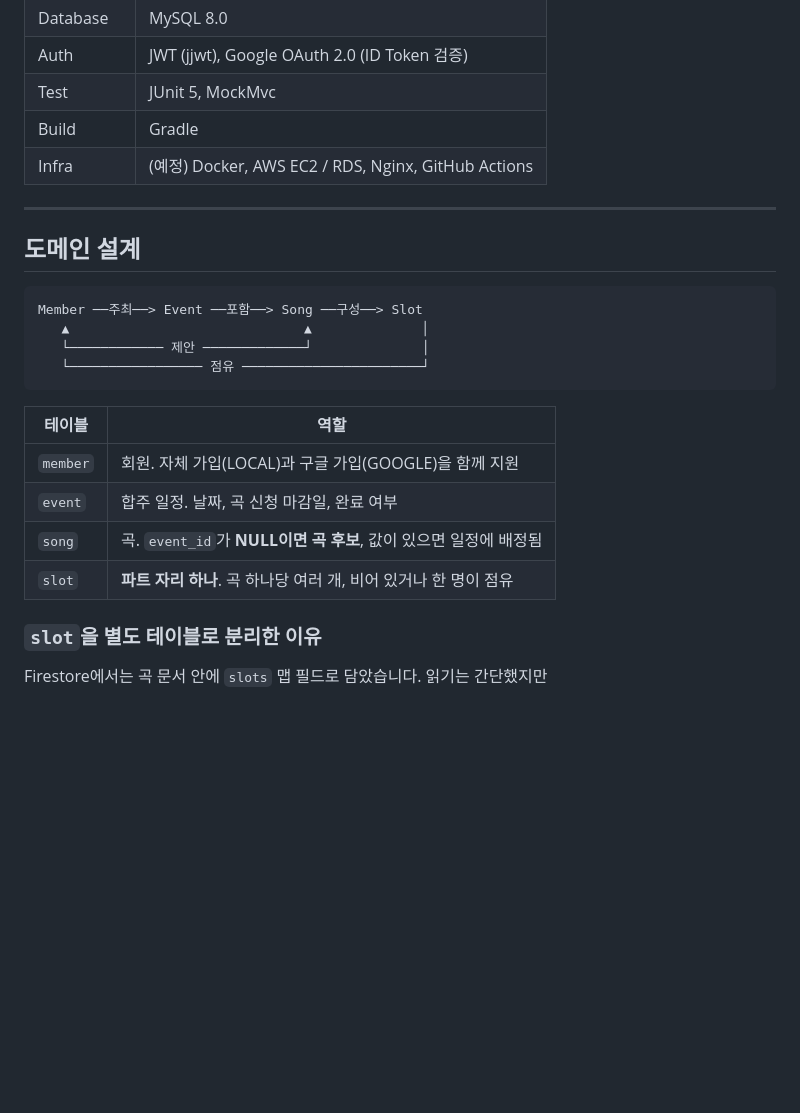
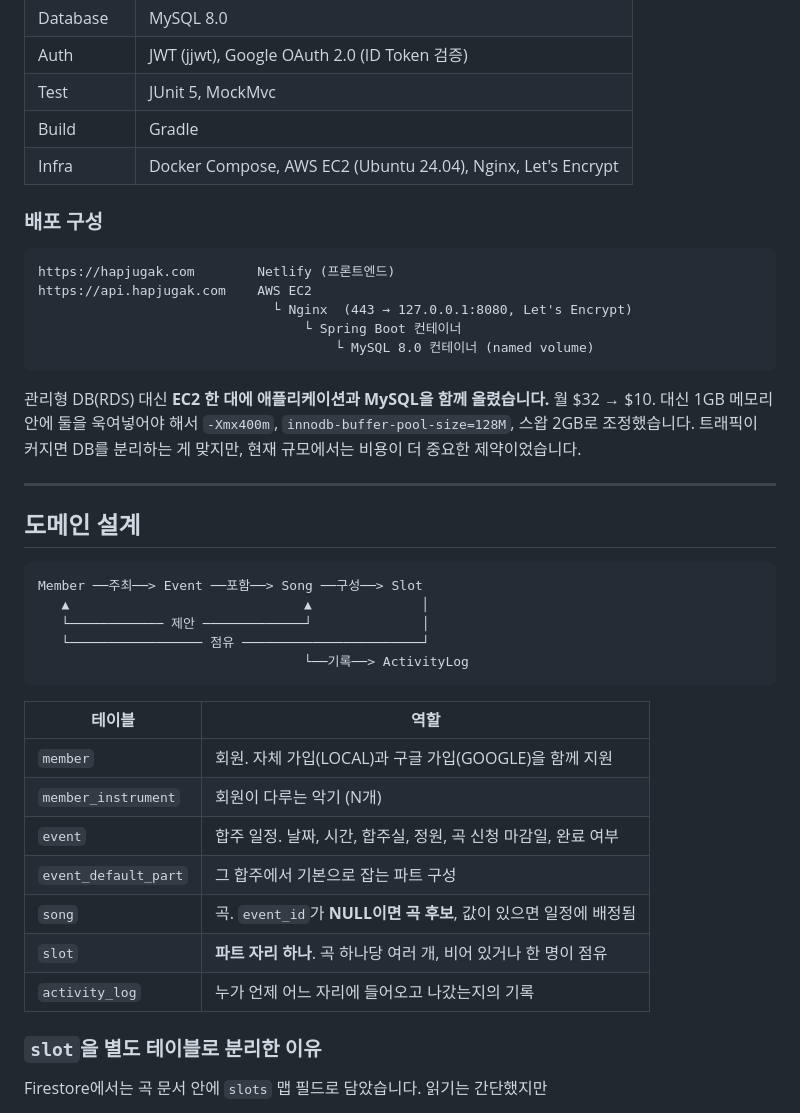
Before and after one commit to Junho2513/hapjugak-api, a Markdown page: README.md, the part around one of its changes. GitHub-like rendering; blank space fills up the shorter version.

````diff
--- a/README.md
+++ b/README.md
@@ -39,7 +39,21 @@
 | Auth | JWT (jjwt), Google OAuth 2.0 (ID Token 검증) |
 | Test | JUnit 5, MockMvc |
 | Build | Gradle |
-| Infra | (예정) Docker, AWS EC2 / RDS, Nginx, GitHub Actions |
+| Infra | Docker Compose, AWS EC2 (Ubuntu 24.04), Nginx, Let's Encrypt |
+
+### 배포 구성
+
+```
+https://hapjugak.com        Netlify (프론트엔드)
+https://api.hapjugak.com    AWS EC2
+                              └ Nginx  (443 → 127.0.0.1:8080, Let's Encrypt)
+                                  └ Spring Boot 컨테이너
+                                      └ MySQL 8.0 컨테이너 (named volume)
+```
+
+관리형 DB(RDS) 대신 **EC2 한 대에 애플리케이션과 MySQL을 함께 올렸습니다.** 월 $32 → $10.
+대신 1GB 메모리 안에 둘을 욱여넣어야 해서 `-Xmx400m`, `innodb-buffer-pool-size=128M`, 스왑 2GB로 조정했습니다.
+트래픽이 커지면 DB를 분리하는 게 맞지만, 현재 규모에서는 비용이 더 중요한 제약이었습니다.
 
 ---
 
@@ -50,14 +64,18 @@ Member ──주최──> Event ──포함──> Song ──구성──> Sl
    ▲                              ▲              │
    └──────────── 제안 ─────────────┘              │
    └───────────────── 점유 ───────────────────────┘
+                                  └──기록──> ActivityLog
 ```
 
 | 테이블 | 역할 |
 |---|---|
 | `member` | 회원. 자체 가입(LOCAL)과 구글 가입(GOOGLE)을 함께 지원 |
-| `event` | 합주 일정. 날짜, 곡 신청 마감일, 완료 여부 |
+| `member_instrument` | 회원이 다루는 악기 (N개) |
+| `event` | 합주 일정. 날짜, 시간, 합주실, 정원, 곡 신청 마감일, 완료 여부 |
+| `event_default_part` | 그 합주에서 기본으로 잡는 파트 구성 |
 | `song` | 곡. `event_id`가 **NULL이면 곡 후보**, 값이 있으면 일정에 배정됨 |
 | `slot` | **파트 자리 하나**. 곡 하나당 여러 개, 비어 있거나 한 명이 점유 |
+| `activity_log` | 누가 언제 어느 자리에 들어오고 나갔는지의 기록 |
 
 ### `slot`을 별도 테이블로 분리한 이유
 
````
Also changed, not shown: other parts of README.md (+66 -8 lines).
